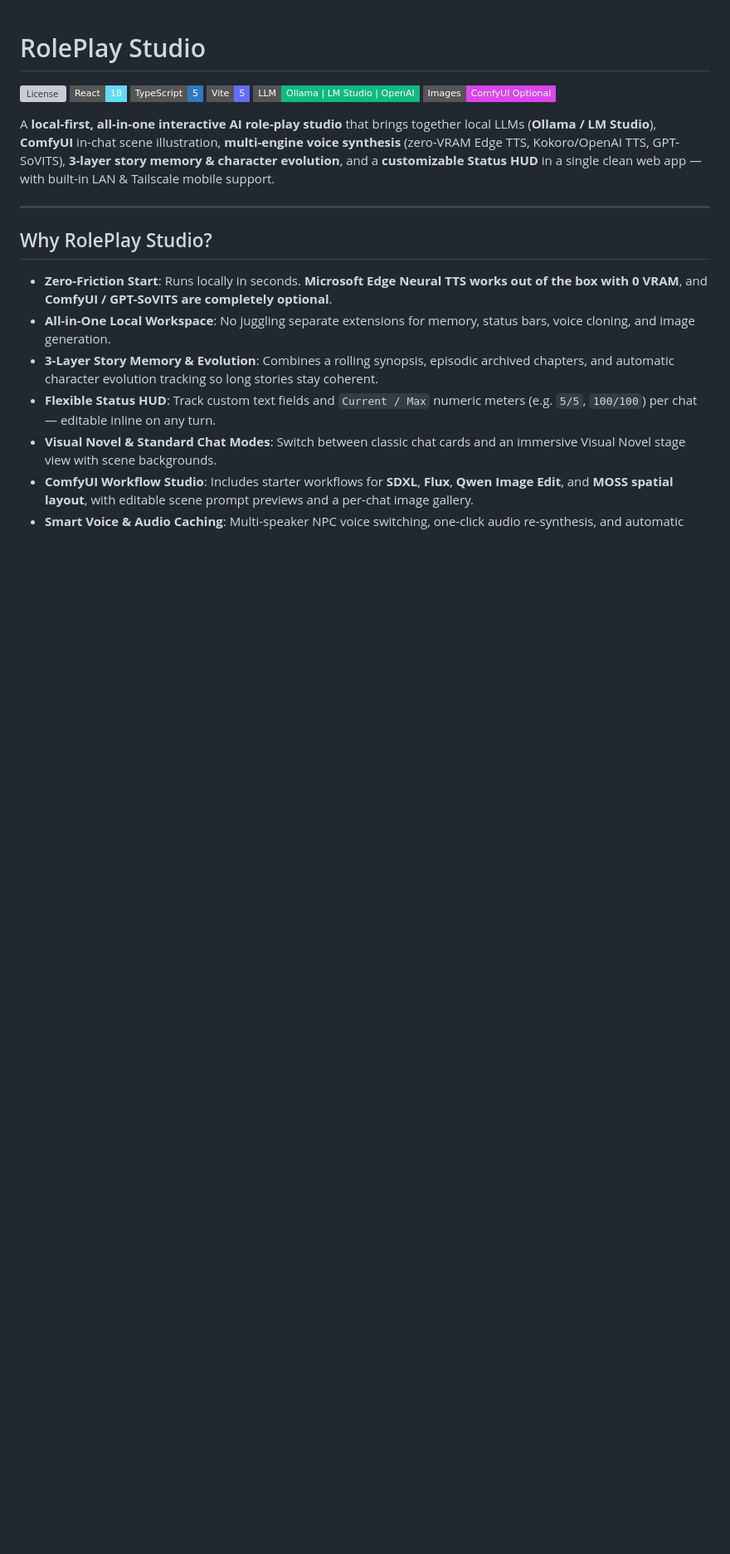
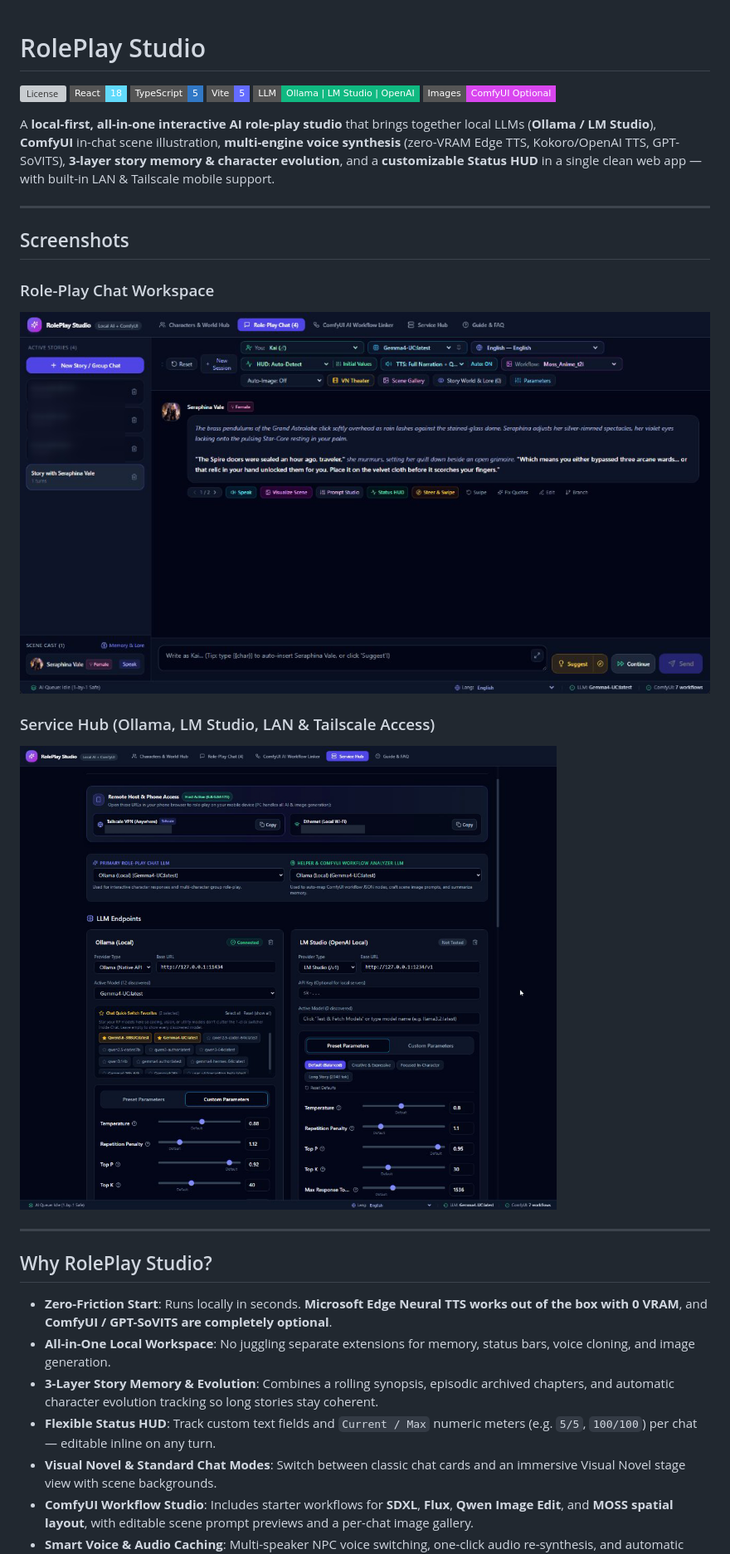
Before and after one commit to kawazoe901/RolePlay-Studio, a Markdown page: README.md, the part around the change. Shown at 83% size. Rendered like a GitHub page; pictures changed too: docs/screenshots/chat-workspace.png (added), docs/screenshots/service-hub.png (added); badges without logos; blank space fills up the shorter version; grey boxes are pictures that could not be loaded.

Commit message:
docs: add redacted screenshots of Chat Workspace and Service Hub

```diff
--- a/README.md
+++ b/README.md
@@ -8,6 +8,16 @@
 [![ComfyUI](https://img.shields.io/badge/Images-ComfyUI%20Optional-D946EF?style=flat-square)](https://github.com/comfyanonymous/ComfyUI)
 
 A **local-first, all-in-one interactive AI role-play studio** that brings together local LLMs (**Ollama / LM Studio**), **ComfyUI** in-chat scene illustration, **multi-engine voice synthesis** (zero-VRAM Edge TTS, Kokoro/OpenAI TTS, GPT-SoVITS), **3-layer story memory & character evolution**, and a **customizable Status HUD** in a single clean web app — with built-in LAN & Tailscale mobile support.
+
+---
+
+## Screenshots
+
+### Role-Play Chat Workspace
+![Role-Play Chat Workspace](docs/screenshots/chat-workspace.png)
+
+### Service Hub (Ollama, LM Studio, LAN & Tailscale Access)
+![Service Hub](docs/screenshots/service-hub.png)
 
 ---
 
```
